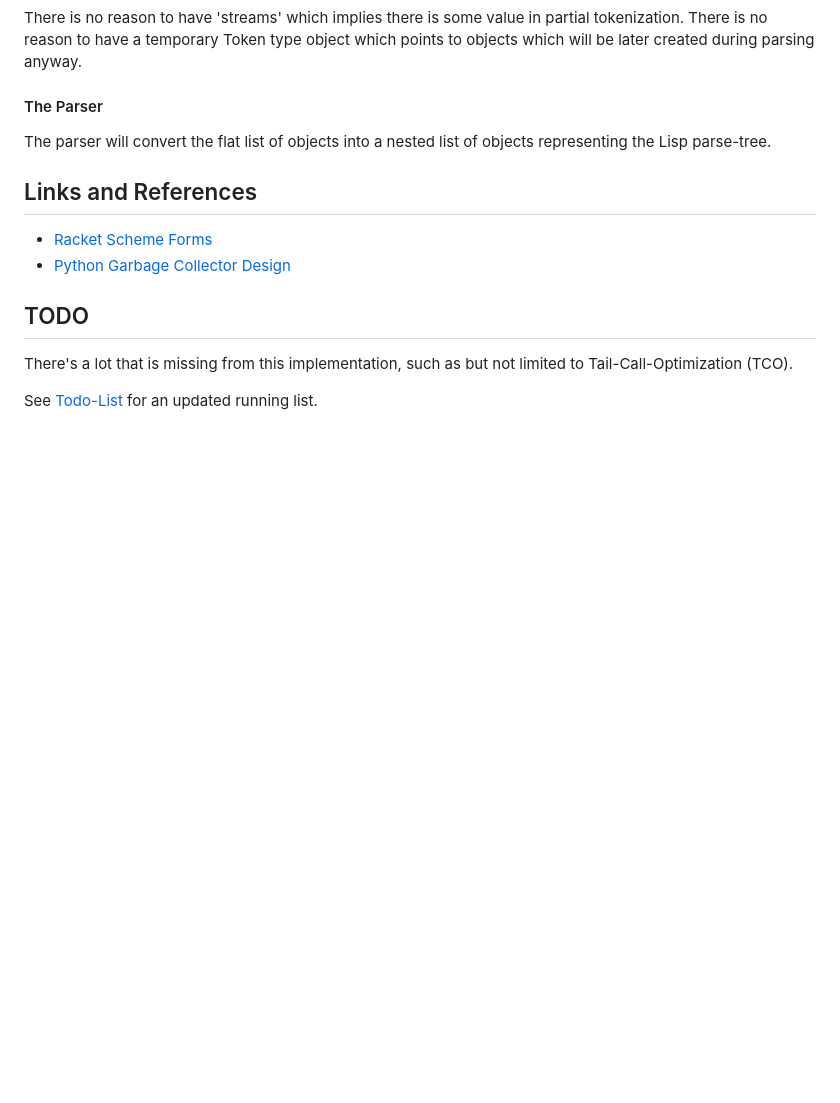
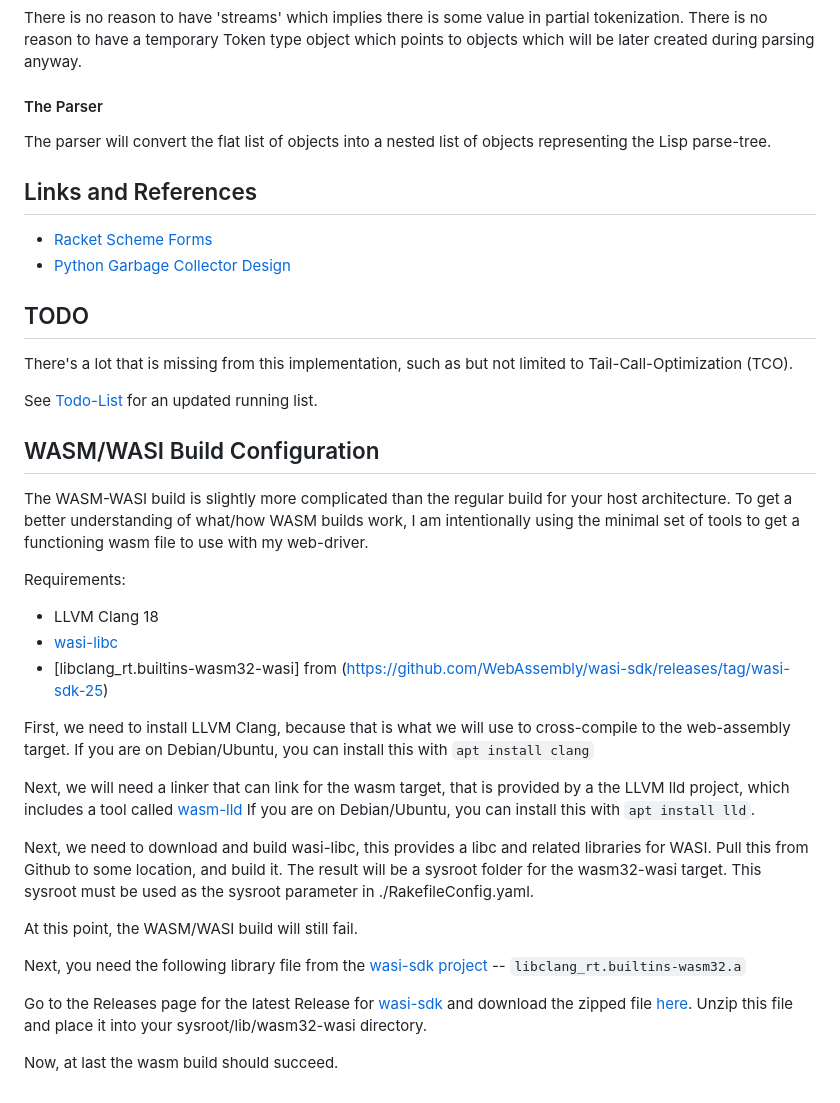
Before and after one commit to fahmidur/sfr-lisp-r1, a Markdown page: README.md, the part around the change. Drawn GitHub-style; blank space fills up the shorter version.

Commit message:
readme for wasm build

```diff
--- a/README.md
+++ b/README.md
@@ -295,3 +295,37 @@ There's a lot that is missing from this implementation, such as but not limited
 to Tail-Call-Optimization (TCO).
 
 See [Todo-List](./TODO.txt) for an updated running list.
+
+## WASM/WASI Build Configuration
+
+The WASM-WASI build is slightly more complicated than the regular build for your host architecture.
+To get a better understanding of what/how WASM builds work, I am intentionally using the minimal set of
+tools to get a functioning wasm file to use with my web-driver.
+
+Requirements:
+- LLVM Clang 18
+- [wasi-libc](https://github.com/WebAssembly/wasi-libc)
+- [libclang\_rt.builtins-wasm32-wasi] from (https://github.com/WebAssembly/wasi-sdk/releases/tag/wasi-sdk-25)
+
+First, we need to install LLVM Clang, because that is what we will use to cross-compile to the web-assembly target.
+If you are on Debian/Ubuntu, you can install this with `apt install clang`
+
+Next, we will need a linker that can link for the wasm target, that is provided by a the LLVM lld project,
+which includes a tool called [wasm-lld](https://lld.llvm.org/WebAssembly.html)
+If you are on Debian/Ubuntu, you can install this with `apt install lld`.
+
+Next, we need to download and build wasi-libc, this provides a libc and related libraries for WASI.
+Pull this from Github to some location, and build it.
+The result will be a sysroot folder for the wasm32-wasi target.
+This sysroot must be used as the sysroot parameter in ./RakefileConfig.yaml.
+
+At this point, the WASM/WASI build will still fail.
+
+Next, you need the following library file from the [wasi-sdk project](https://github.com/WebAssembly/wasi-sdk) -- `libclang_rt.builtins-wasm32.a`
+
+Go to the Releases page for the latest Release for
+[wasi-sdk](https://github.com/WebAssembly/wasi-sdk/releases/tag/wasi-sdk-25)
+and download the zipped file [here](https://github.com/WebAssembly/wasi-sdk/releases/download/wasi-sdk-25/libclang_rt.builtins-wasm32-wasi-25.0.tar.gz).
+Unzip this file and place it into your sysroot/lib/wasm32-wasi directory.
+
+Now, at last the wasm build should succeed.
```
